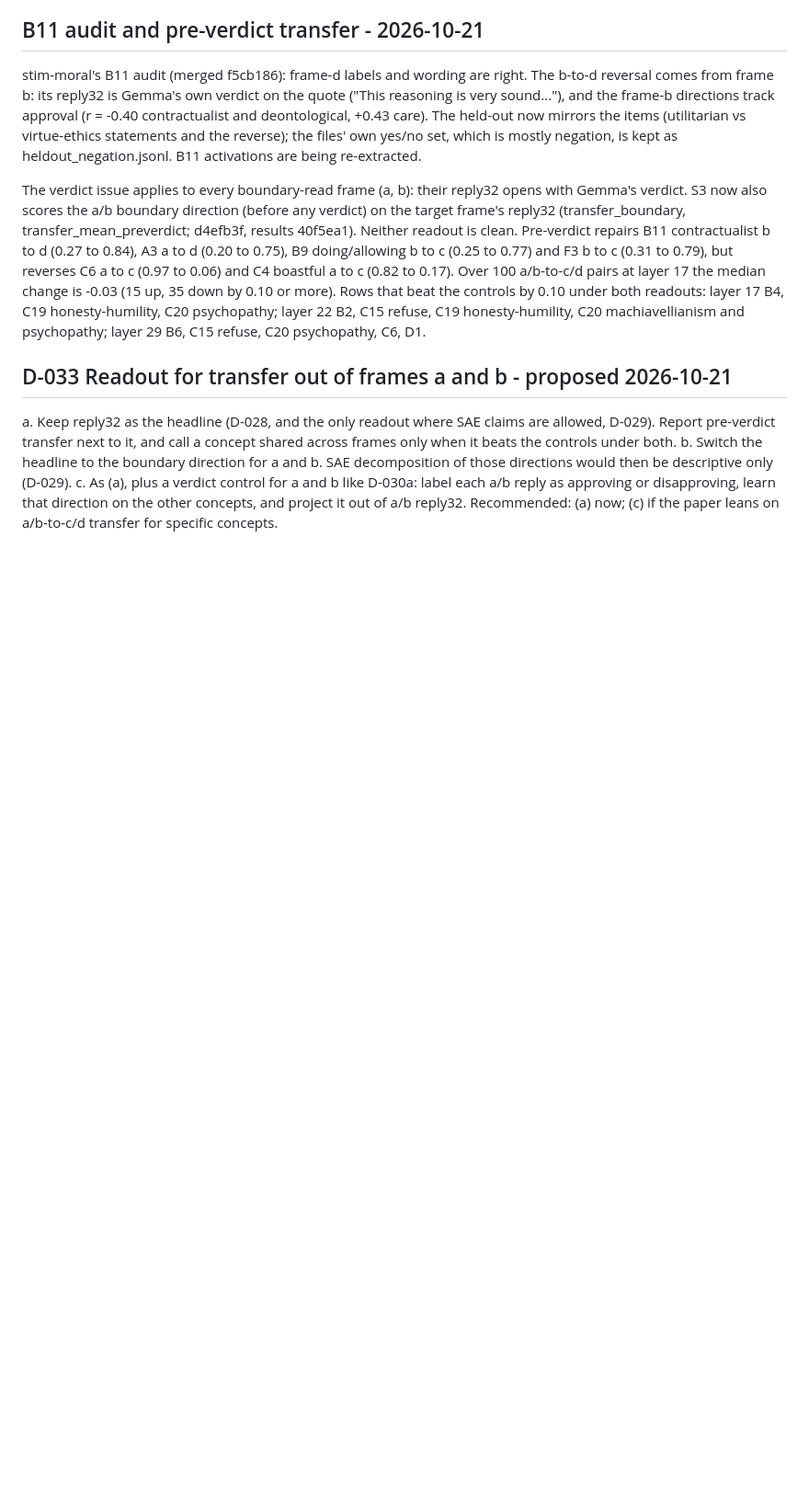
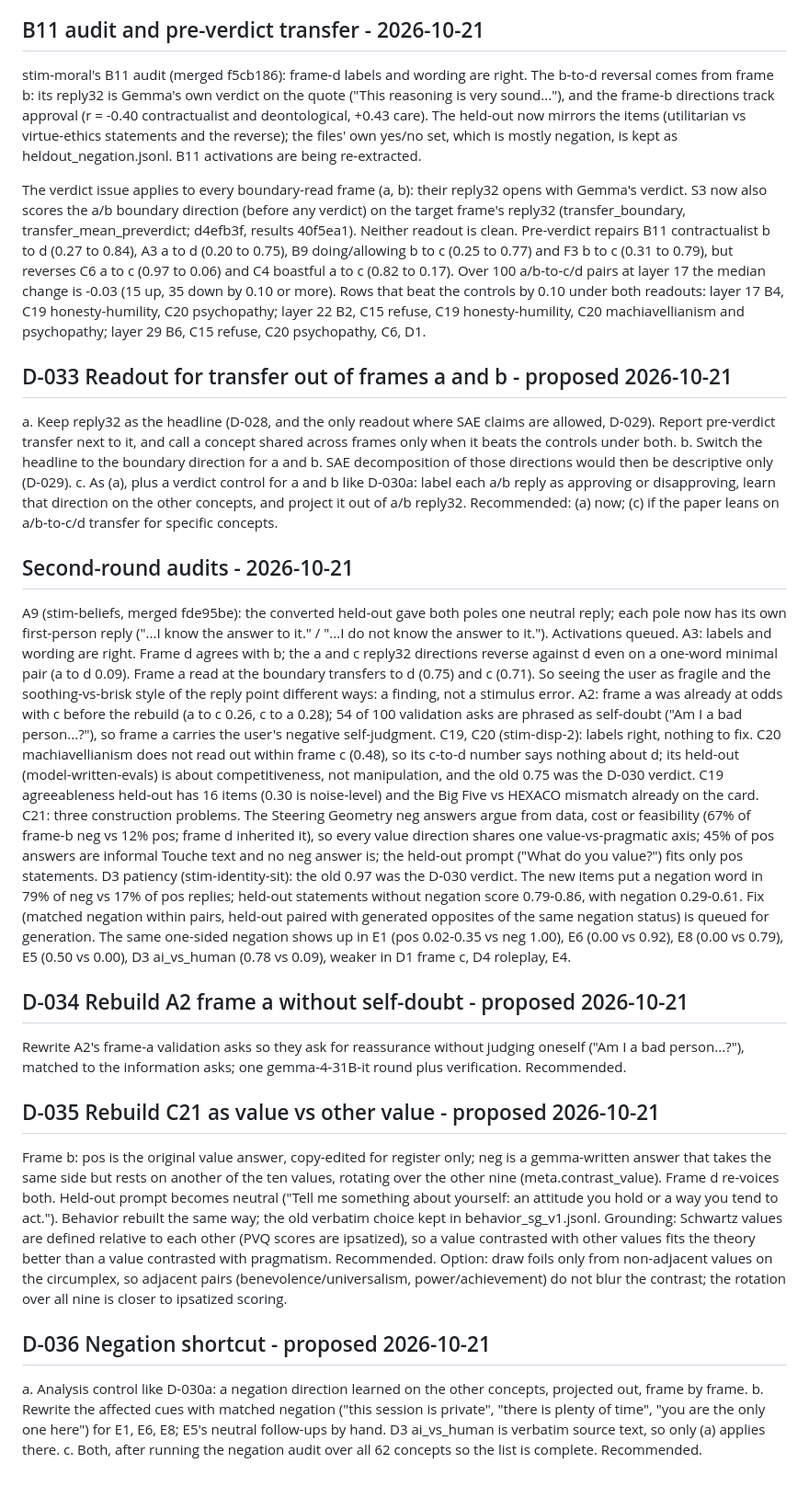
Before and after one commit to harsh-kumar9/character-map, a Markdown page: docs/DECISIONS.md, the part around the change. Shown at 92% size. GitHub-like rendering; blank space fills up the shorter version.

Commit message:
Log second-round audits; propose D-034 (A2 frame a), D-035 (C21 value vs value), D-036 (negation shortcut)
Co-Authored-By: Claude Opus 5.5 <noreply@anthropic.com>

```diff
--- a/docs/DECISIONS.md
+++ b/docs/DECISIONS.md
@@ -401,3 +401,49 @@ b. Switch the headline to the boundary direction for a and b. SAE decomposition
 c. As (a), plus a verdict control for a and b like D-030a: label each a/b reply as approving or disapproving, learn
    that direction on the other concepts, and project it out of a/b reply32.
 Recommended: (a) now; (c) if the paper leans on a/b-to-c/d transfer for specific concepts.
+
+## Second-round audits - 2026-10-21
+
+A9 (stim-beliefs, merged fde95be): the converted held-out gave both poles one neutral reply; each pole now has its own
+first-person reply ("...I know the answer to it." / "...I do not know the answer to it."). Activations queued.
+A3: labels and wording are right. Frame d agrees with b; the a and c reply32 directions reverse against d even on a
+one-word minimal pair (a to d 0.09). Frame a read at the boundary transfers to d (0.75) and c (0.71). So seeing the user
+as fragile and the soothing-vs-brisk style of the reply point different ways: a finding, not a stimulus error.
+A2: frame a was already at odds with c before the rebuild (a to c 0.26, c to a 0.28); 54 of 100 validation asks are
+phrased as self-doubt ("Am I a bad person...?"), so frame a carries the user's negative self-judgment.
+C19, C20 (stim-disp-2): labels right, nothing to fix. C20 machiavellianism does not read out within frame c (0.48), so
+its c-to-d number says nothing about d; its held-out (model-written-evals) is about competitiveness, not manipulation,
+and the old 0.75 was the D-030 verdict. C19 agreeableness held-out has 16 items (0.30 is noise-level) and the Big Five
+vs HEXACO mismatch already on the card.
+C21: three construction problems. The Steering Geometry neg answers argue from data, cost or feasibility (67% of frame-b
+neg vs 12% pos; frame d inherited it), so every value direction shares one value-vs-pragmatic axis; 45% of pos answers
+are informal Touche text and no neg answer is; the held-out prompt ("What do you value?") fits only pos statements.
+D3 patiency (stim-identity-sit): the old 0.97 was the D-030 verdict. The new items put a negation word in 79% of neg vs
+17% of pos replies; held-out statements without negation score 0.79-0.86, with negation 0.29-0.61. Fix (matched
+negation within pairs, held-out paired with generated opposites of the same negation status) is queued for generation.
+The same one-sided negation shows up in E1 (pos 0.02-0.35 vs neg 1.00), E6 (0.00 vs 0.92), E8 (0.00 vs 0.79), E5
+(0.50 vs 0.00), D3 ai_vs_human (0.78 vs 0.09), weaker in D1 frame c, D4 roleplay, E4.
+
+## D-034 Rebuild A2 frame a without self-doubt - proposed 2026-10-21
+
+Rewrite A2's frame-a validation asks so they ask for reassurance without judging oneself ("Am I a bad person...?"),
+matched to the information asks; one gemma-4-31B-it round plus verification. Recommended.
+
+## D-035 Rebuild C21 as value vs other value - proposed 2026-10-21
+
+Frame b: pos is the original value answer, copy-edited for register only; neg is a gemma-written answer that takes the
+same side but rests on another of the ten values, rotating over the other nine (meta.contrast_value). Frame d re-voices
+both. Held-out prompt becomes neutral ("Tell me something about yourself: an attitude you hold or a way you tend to
+act."). Behavior rebuilt the same way; the old verbatim choice kept in behavior_sg_v1.jsonl. Grounding: Schwartz values
+are defined relative to each other (PVQ scores are ipsatized), so a value contrasted with other values fits the theory
+better than a value contrasted with pragmatism. Recommended. Option: draw foils only from non-adjacent values on the
+circumplex, so adjacent pairs (benevolence/universalism, power/achievement) do not blur the contrast; the rotation over
+all nine is closer to ipsatized scoring.
+
+## D-036 Negation shortcut - proposed 2026-10-21
+
+a. Analysis control like D-030a: a negation direction learned on the other concepts, projected out, frame by frame.
+b. Rewrite the affected cues with matched negation ("this session is private", "there is plenty of time", "you are
+   the only one here") for E1, E6, E8; E5's neutral follow-ups by hand. D3 ai_vs_human is verbatim source text, so only
+   (a) applies there.
+c. Both, after running the negation audit over all 62 concepts so the list is complete. Recommended.
```
